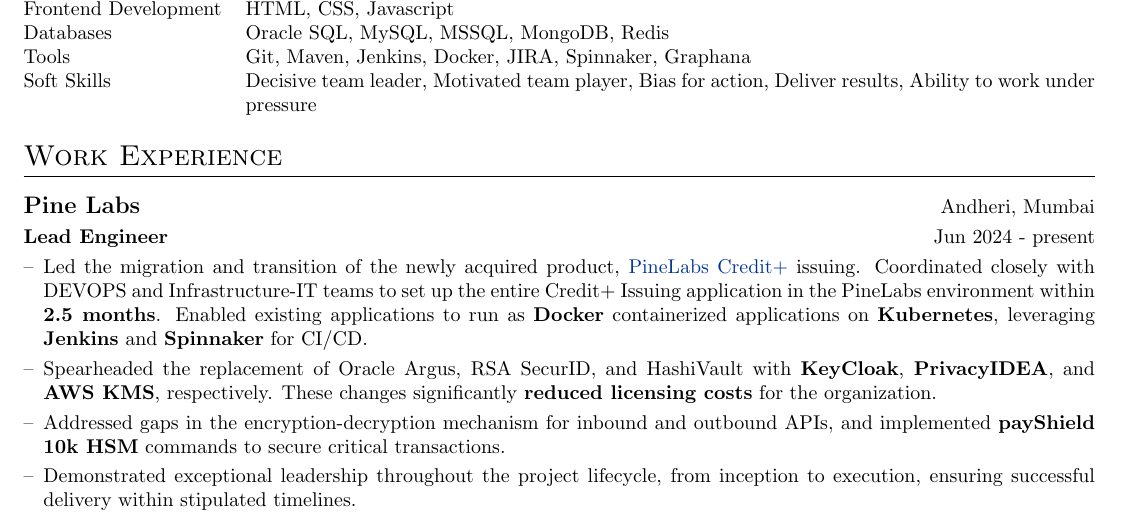
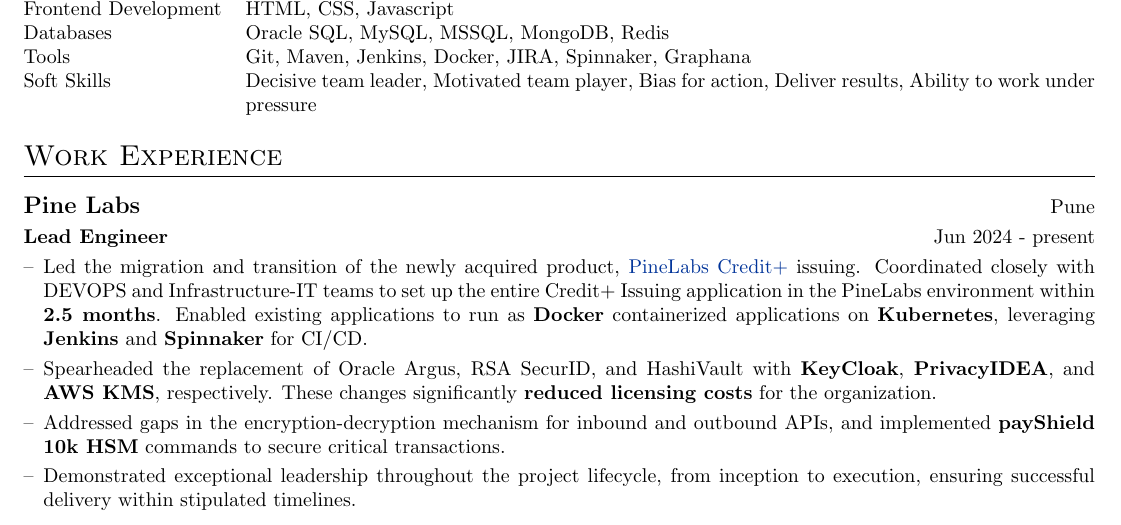
Before and after one commit to yashnmodi/cv, a LaTeX CV (yashmodi_cv.tex): part of page 1 of 2, cut so that both start at the same text. Compiled offline with pdfLaTeX.

Commit message:
Updated job location

```diff
--- a/yashmodi_cv.tex
+++ b/yashmodi_cv.tex
@@ -143,7 +143,7 @@
 \section{Work Experience}
 
 \begin{tabularx}{\linewidth}{ @{}l r@{} }
-\textbf{\large{Pine Labs}} & \hfill Andheri, Mumbai \\[3pt]
+\textbf{\large{Pine Labs}} & \hfill Pune \\[3pt]
 \textbf{Lead Engineer} & \hfill Jun 2024 - present \\[3pt]
 \multicolumn{2}{@{}X@{}}{
 \begin{minipage}[t]{\linewidth}
```
